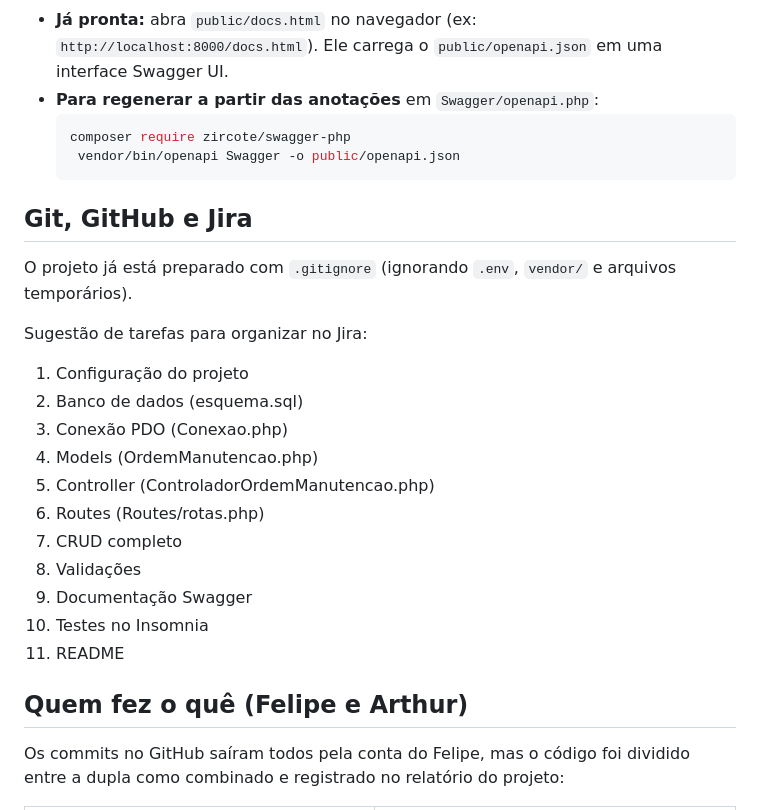
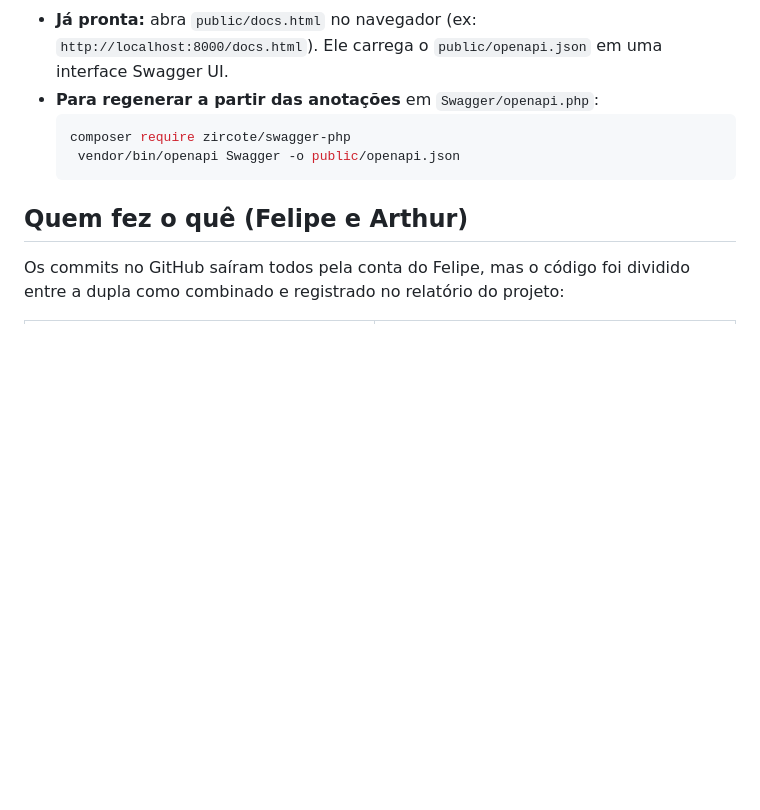
Before and after one commit to Nogayyra/Desenvolvimento-de-API, a Markdown page: README.md, the part around the change. Rendered like a GitHub page; blank space fills up the shorter version.

Commit message:
Mudança no README.md

````diff
--- a/README.md
+++ b/README.md
@@ -183,24 +183,6 @@ Campos obrigatórios no `POST`: `cliente_nome`, `cliente_telefone`, `equipamento
    vendor/bin/openapi Swagger -o public/openapi.json
   ```
 
-## Git, GitHub e Jira
-
-O projeto já está preparado com `.gitignore` (ignorando `.env`, `vendor/` e arquivos temporários).
-
-Sugestão de tarefas para organizar no Jira:
-
-1. Configuração do projeto
-2. Banco de dados (esquema.sql)
-3. Conexão PDO (Conexao.php)
-4. Models (OrdemManutencao.php)
-5. Controller (ControladorOrdemManutencao.php)
-6. Routes (Routes/rotas.php)
-7. CRUD completo
-8. Validações
-9. Documentação Swagger
-10. Testes no Insomnia
-11. README
-
 ## Quem fez o quê (Felipe e Arthur)
 
 Os commits no GitHub saíram todos pela conta do Felipe, mas o código foi dividido entre a dupla como combinado e registrado no relatório do projeto:
````
